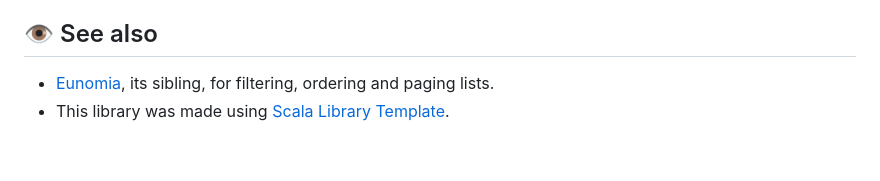
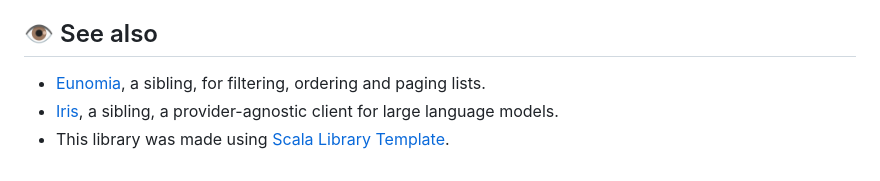
Before and after one commit to SgtSwagrid/Hecate, a Markdown page: README.md, the part around the change. Rendered like a GitHub page.

```diff
--- a/README.md
+++ b/README.md
@@ -276,5 +276,6 @@ Issues are very welcome; for anything more, please open an issue first.
 
 ## 👁️ See also
 
-- [Eunomia](https://github.com/SgtSwagrid/Eunomia), its sibling, for filtering, ordering and paging lists.
+- [Eunomia](https://github.com/SgtSwagrid/Eunomia), a sibling, for filtering, ordering and paging lists.
+- [Iris](https://github.com/SgtSwagrid/Iris), a sibling, a provider-agnostic client for large language models.
 - This library was made using [Scala Library Template](https://github.com/SgtSwagrid/scala-library-template).
```
